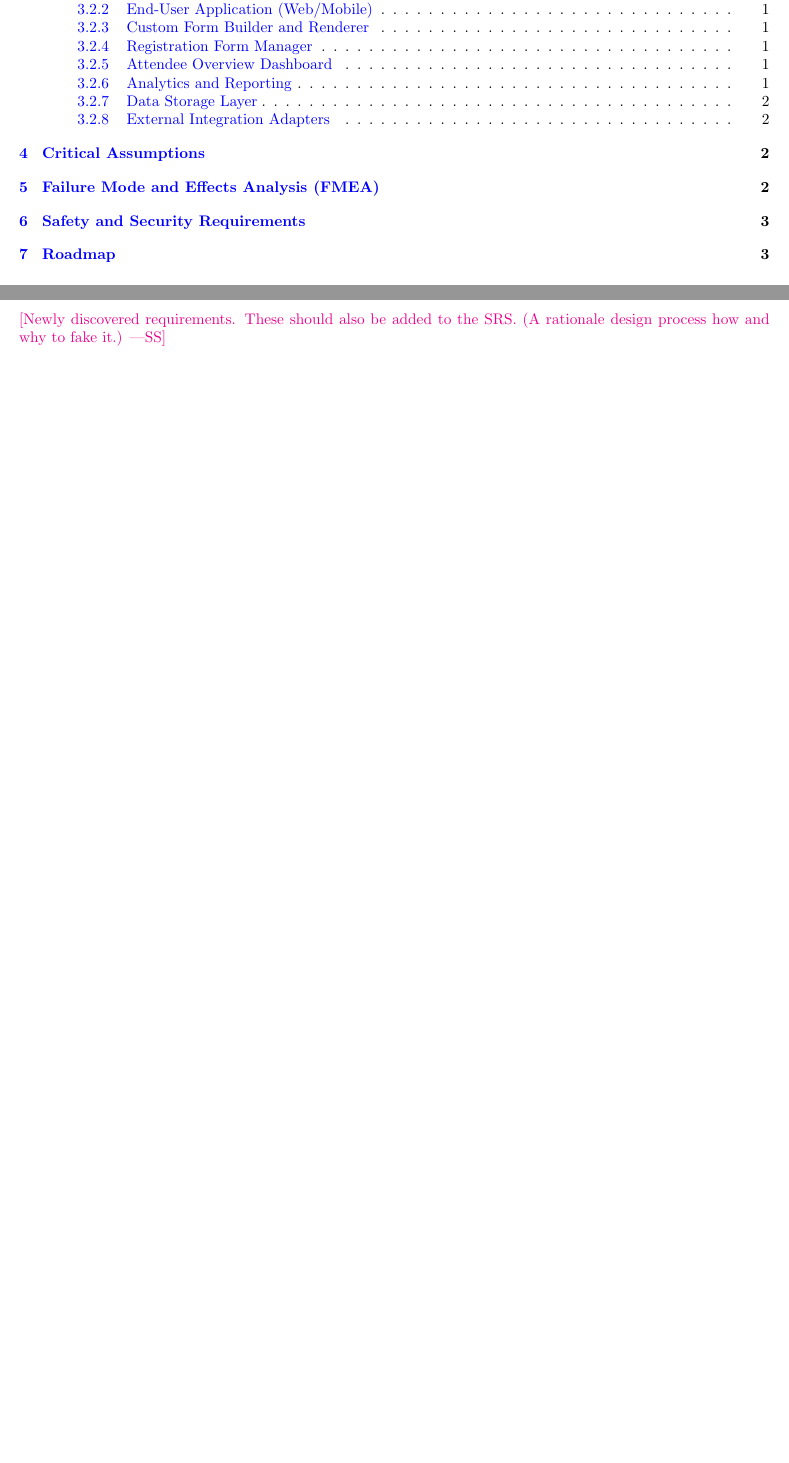
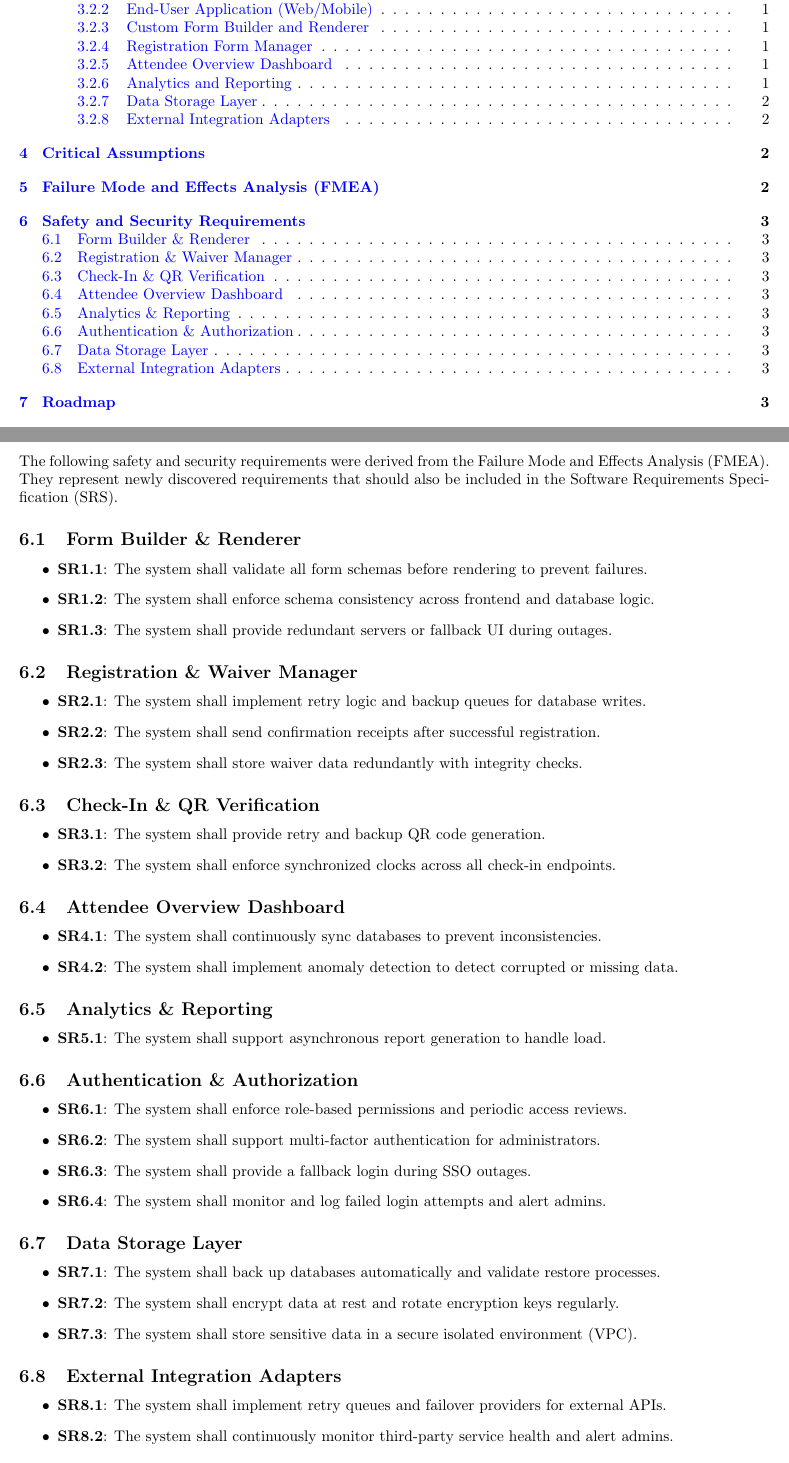
Before and after one commit to VirochaanRG/MES-Event-Management-System, a LaTeX document (docs/HazardAnalysis/HazardAnalysis.tex): two parts of pages 3 and 6 of 7, joined at a grey line, cut so that both start at the same text, the shorter picture padded with empty space. Compiled offline with pdfLaTeX.

Commit message:
Added Security and Safety requirements

```diff
--- a/docs/HazardAnalysis/HazardAnalysis.tex
+++ b/docs/HazardAnalysis/HazardAnalysis.tex
@@ -154,8 +154,61 @@ The following section provides a breakdown of the Failure Modes and Effects Anal
 
 \section{Safety and Security Requirements}
 
-\wss{Newly discovered requirements.  These should also be added to the SRS.  (A
-rationale design process how and why to fake it.)}
+The following safety and security requirements were derived from the Failure Mode and Effects Analysis (FMEA).
+They represent newly discovered requirements that should also be included in the Software Requirements Specification (SRS).
+
+\subsection{Form Builder \& Renderer}
+\begin{itemize}
+    \item \textbf{SR1.1}: The system shall validate all form schemas before rendering to prevent failures.
+    \item \textbf{SR1.2}: The system shall enforce schema consistency across frontend and database logic.
+    \item \textbf{SR1.3}: The system shall provide redundant servers or fallback UI during outages.
+\end{itemize}
+
+\subsection{Registration \& Waiver Manager}
+\begin{itemize}
+    \item \textbf{SR2.1}: The system shall implement retry logic and backup queues for database writes.
+    \item \textbf{SR2.2}: The system shall send confirmation receipts after successful registration.
+    \item \textbf{SR2.3}: The system shall store waiver data redundantly with integrity checks.
+\end{itemize}
+
+\subsection{Check-In \& QR Verification}
+\begin{itemize}
+    \item \textbf{SR3.1}: The system shall provide retry and backup QR code generation.
+    \item \textbf{SR3.2}: The system shall enforce synchronized clocks across all check-in endpoints.
+\end{itemize}
+
+\subsection{Attendee Overview Dashboard}
+\begin{itemize}
+    \item \textbf{SR4.1}: The system shall continuously sync databases to prevent inconsistencies.
+    \item \textbf{SR4.2}: The system shall implement anomaly detection to detect corrupted or missing data.
+\end{itemize}
+
+\subsection{Analytics \& Reporting}
+\begin{itemize}
+    \item \textbf{SR5.1}: The system shall support asynchronous report generation to handle load.
+\end{itemize}
+
+\subsection{Authentication \& Authorization}
+\begin{itemize}
+    \item \textbf{SR6.1}: The system shall enforce role-based permissions and periodic access reviews.
+    \item \textbf{SR6.2}: The system shall support multi-factor authentication for administrators.
+    \item \textbf{SR6.3}: The system shall provide a fallback login during SSO outages.
+    \item \textbf{SR6.4}: The system shall monitor and log failed login attempts and alert admins.
+\end{itemize}
+
+\subsection{Data Storage Layer}
+\begin{itemize}
+    \item \textbf{SR7.1}: The system shall back up databases automatically and validate restore processes.
+    \item \textbf{SR7.2}: The system shall encrypt data at rest and rotate encryption keys regularly.
+    \item \textbf{SR7.3}: The system shall store sensitive data in a secure isolated environment (VPC).
+\end{itemize}
+
+\subsection{External Integration Adapters}
+\begin{itemize}
+    \item \textbf{SR8.1}: The system shall implement retry queues and failover providers for external APIs.
+    \item \textbf{SR8.2}: The system shall continuously monitor third-party service health and alert admins.
+\end{itemize}
+
 
 \section{Roadmap}
 
```
